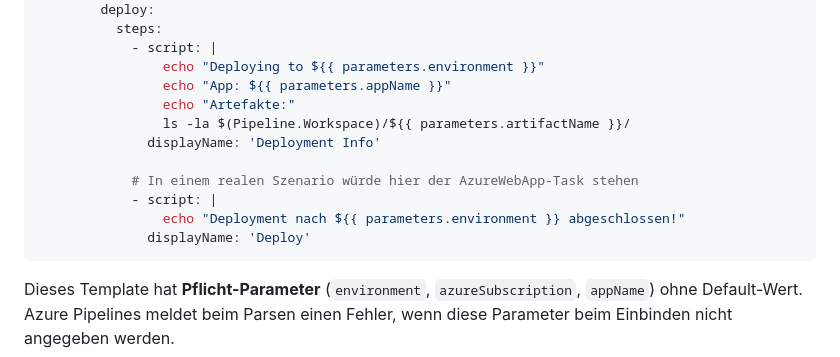
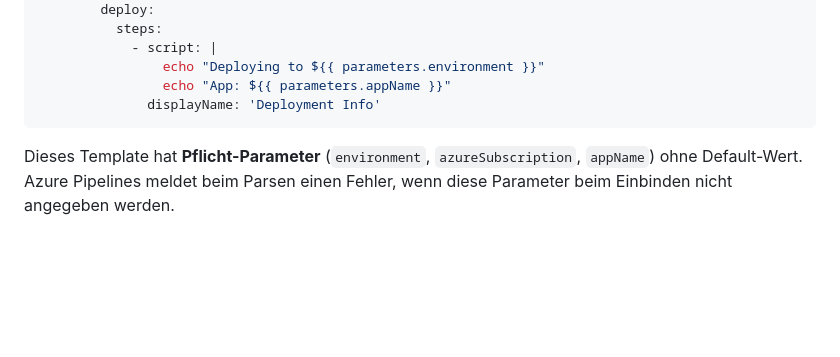
Before and after one commit to it-erben/training-azure-pipelines, a Markdown page: labs/lab-20-templates/README.md, the part around the change. Drawn GitHub-style; blank space fills up the shorter version.

Commit message:
chore: remove obsolete ls

````diff
--- a/labs/lab-20-templates/README.md
+++ b/labs/lab-20-templates/README.md
@@ -275,14 +275,7 @@ jobs:
             - script: |
                 echo "Deploying to ${{ parameters.environment }}"
                 echo "App: ${{ parameters.appName }}"
-                echo "Artefakte:"
-                ls -la $(Pipeline.Workspace)/${{ parameters.artifactName }}/
               displayName: 'Deployment Info'
-
-            # In einem realen Szenario würde hier der AzureWebApp-Task stehen
-            - script: |
-                echo "Deployment nach ${{ parameters.environment }} abgeschlossen!"
-              displayName: 'Deploy'
 ```
 
 Dieses Template hat **Pflicht-Parameter** (`environment`, `azureSubscription`,
````
